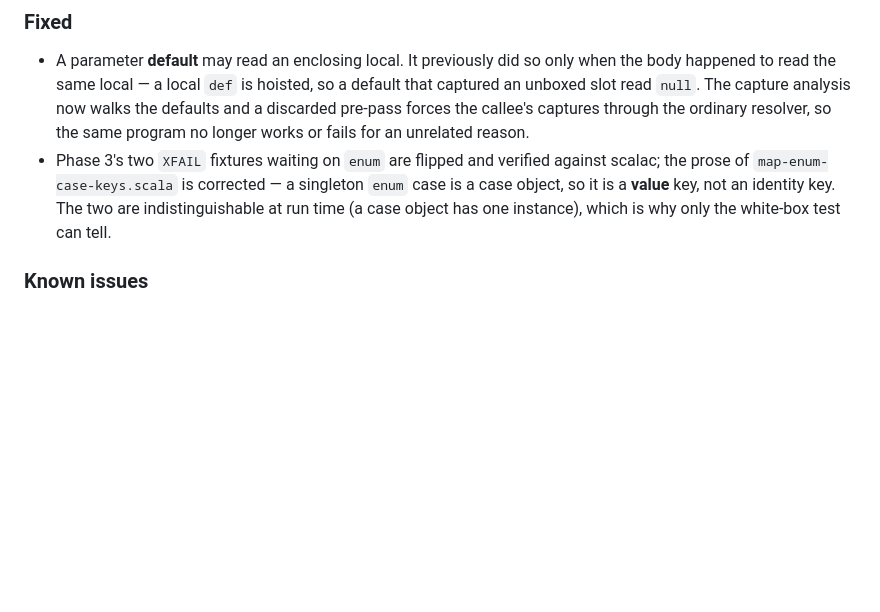
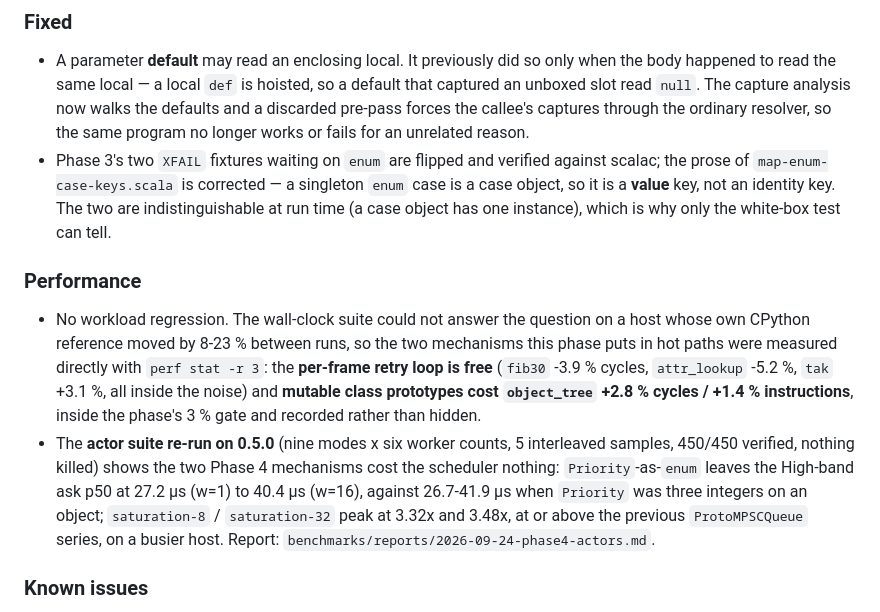
Before and after one commit to gamarino/protoScala, a Markdown page: CHANGELOG.md, the part around the change. Rendered like a GitHub page; blank space fills up the shorter version.

```diff
--- a/CHANGELOG.md
+++ b/CHANGELOG.md
@@ -114,6 +114,23 @@ from protoCore** (P3). Phase 5 shipped out of order as 0.3.0 and Phase 3 as
   singleton `enum` case is a case object, so it is a **value** key, not an
   identity key. The two are indistinguishable at run time (a case object has one
   instance), which is why only the white-box test can tell.
+
+### Performance
+
+- No workload regression. The wall-clock suite could not answer the question on a
+  host whose own CPython reference moved by 8-23 % between runs, so the two
+  mechanisms this phase puts in hot paths were measured directly with
+  `perf stat -r 3`: the **per-frame retry loop is free** (`fib30` -3.9 % cycles,
+  `attr_lookup` -5.2 %, `tak` +3.1 %, all inside the noise) and **mutable class
+  prototypes cost `object_tree` +2.8 % cycles / +1.4 % instructions**, inside the
+  phase's 3 % gate and recorded rather than hidden.
+- The **actor suite re-run on 0.5.0** (nine modes x six worker counts, 5
+  interleaved samples, 450/450 verified, nothing killed) shows the two Phase 4
+  mechanisms cost the scheduler nothing: `Priority`-as-`enum` leaves the High-band
+  ask p50 at 27.2 µs (w=1) to 40.4 µs (w=16), against 26.7-41.9 µs when `Priority`
+  was three integers on an object; `saturation-8` / `saturation-32` peak at 3.32x
+  and 3.48x, at or above the previous `ProtoMPSCQueue` series, on a busier host.
+  Report: `benchmarks/reports/2026-09-24-phase4-actors.md`.
 
 ### Known issues
 
```
Also changed, not shown: benchmarks/RESULTS.md (+28 -0 lines), benchmarks/reports/2026-09-24-phase4-actors.md (added, +124 -0 lines).
